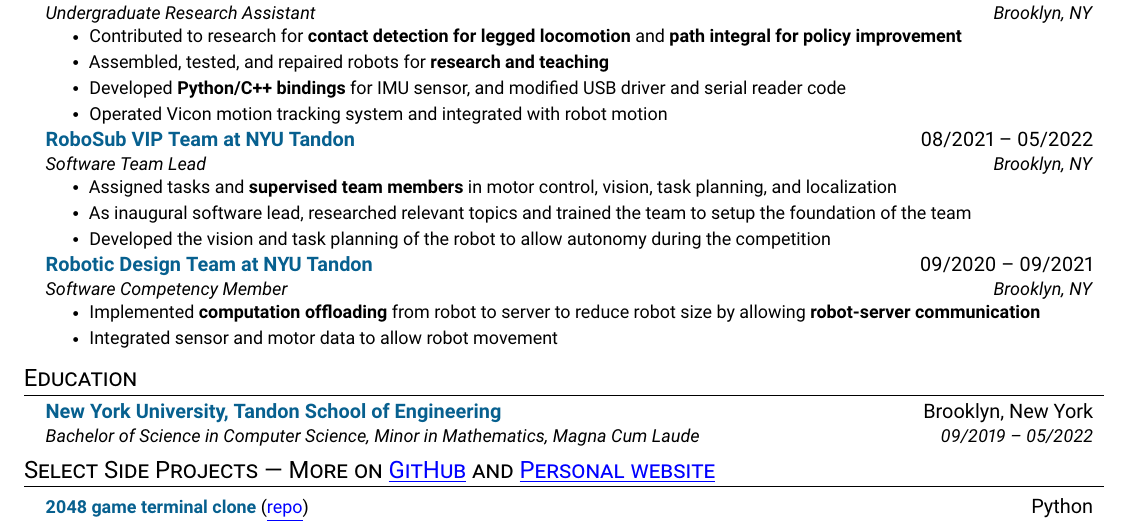
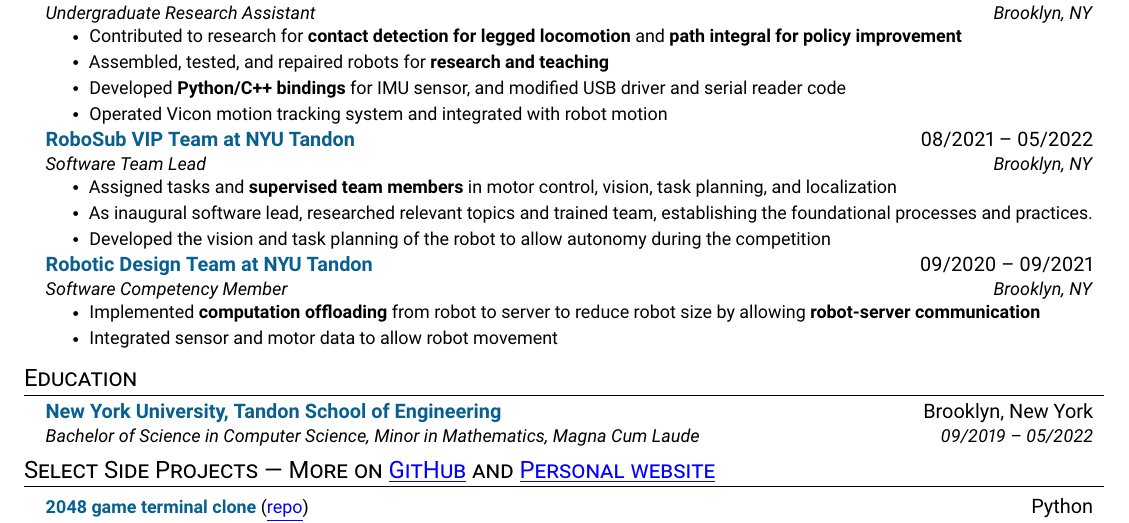
Before and after one commit to lihengcao/resume, a LaTeX CV (resume.tex): part of the page, cut so that both start at the same text. Compiled offline with pdfLaTeX.

Commit message:
slight wording change

```diff
--- a/resume.tex
+++ b/resume.tex
@@ -143,7 +143,7 @@
     \resumeSubheading{RoboSub VIP Team at NYU Tandon}{08/2021 -- 05/2022}{Software Team Lead}{Brooklyn, NY}
         \resumeItemListStart
             \resumeItem{Assigned tasks and \textbf{supervised team members} in motor control, vision, task planning, and localization}
-            \resumeItem{As inaugural software lead, researched relevant topics and trained the team to setup the foundation of the team}
+            \resumeItem{As inaugural software lead, researched relevant topics and trained team, establishing the foundational processes and practices.}
             \resumeItem{Developed the vision and task planning of the robot to allow autonomy during the competition}
         \resumeItemListEnd
 
```
Also changed, not shown: Liheng_Cao_Resume.pdf.
